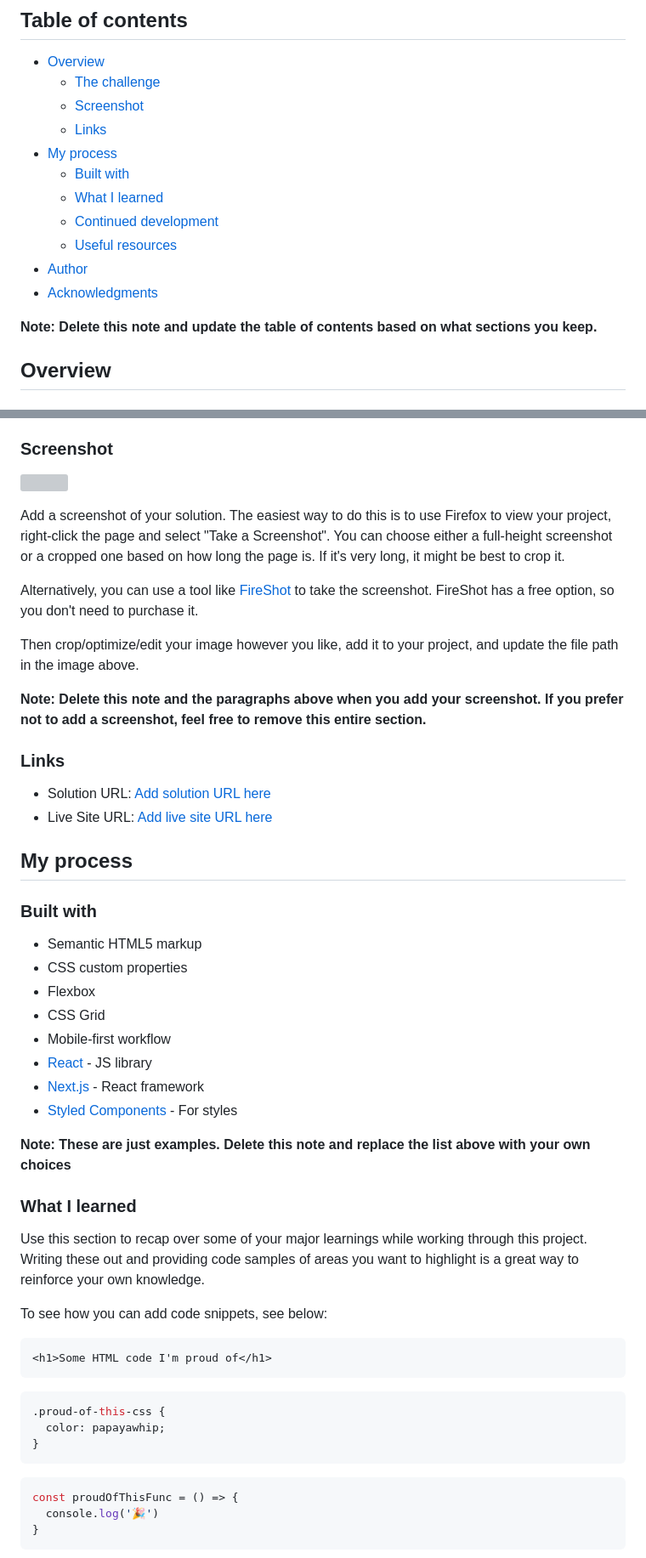
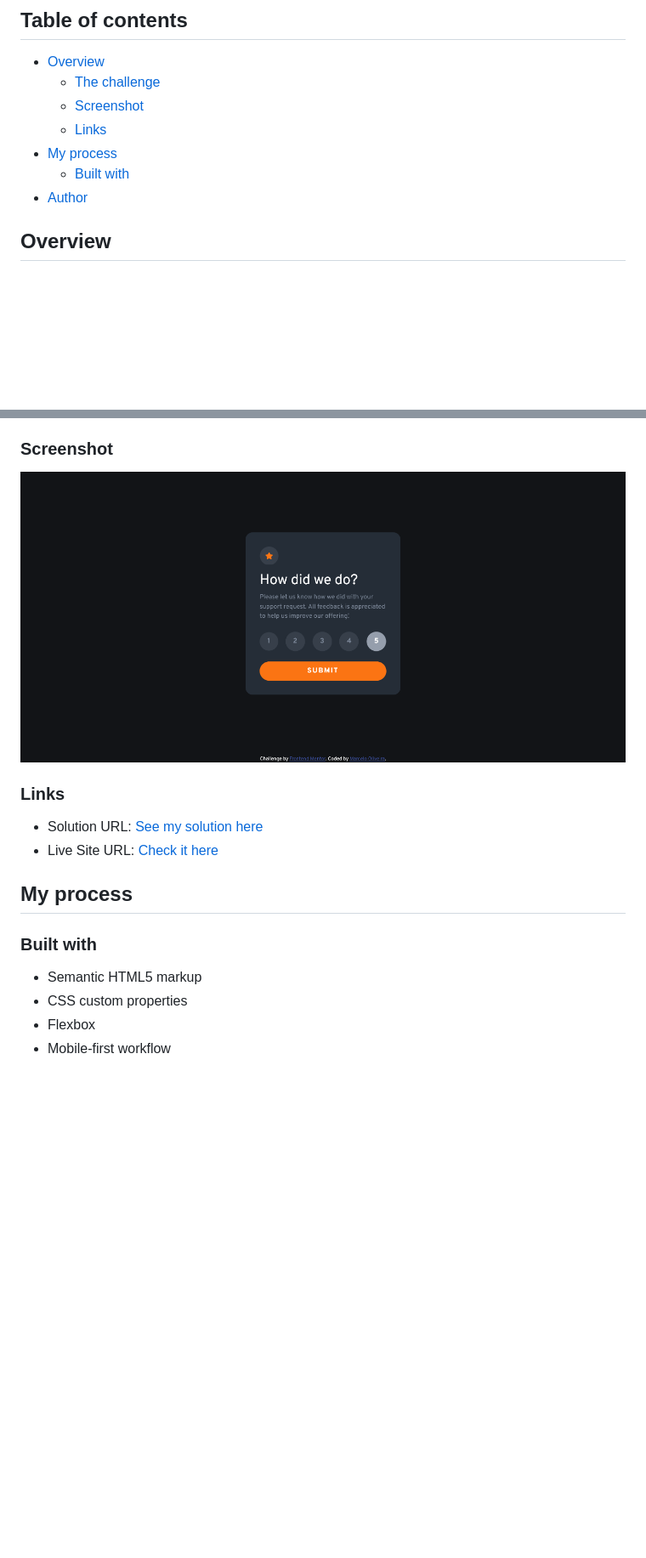
Before and after one commit to heiderick13/interactive-rating-component, a Markdown page: README.md, 2 parts joined by grey strips. Shown: that part at 85% size. Rendered like a GitHub page; pictures changed too: images/screenshot.png (added); blank space fills up the shorter version; grey boxes are pictures that could not be loaded.

````diff
--- a/README.md
+++ b/README.md
@@ -10,13 +10,7 @@ This is a solution to the [Interactive rating component challenge on Frontend Me
   - [Links](#links)
 - [My process](#my-process)
   - [Built with](#built-with)
-  - [What I learned](#what-i-learned)
-  - [Continued development](#continued-development)
-  - [Useful resources](#useful-resources)
 - [Author](#author)
-- [Acknowledgments](#acknowledgments)
-
-**Note: Delete this note and update the table of contents based on what sections you keep.**
 
 ## Overview
 
@@ -31,20 +25,12 @@ Users should be able to:
 
 ### Screenshot
 
-![](./screenshot.jpg)
-
-Add a screenshot of your solution. The easiest way to do this is to use Firefox to view your project, right-click the page and select "Take a Screenshot". You can choose either a full-height screenshot or a cropped one based on how long the page is. If it's very long, it might be best to crop it.
-
-Alternatively, you can use a tool like [FireShot](https://getfireshot.com/) to take the screenshot. FireShot has a free option, so you don't need to purchase it.
-
-Then crop/optimize/edit your image however you like, add it to your project, and update the file path in the image above.
-
-**Note: Delete this note and the paragraphs above when you add your screenshot. If you prefer not to add a screenshot, feel free to remove this entire section.**
+![](./images/screenshot.png)
 
 ### Links
 
-- Solution URL: [Add solution URL here](https://your-solution-url.com)
-- Live Site URL: [Add live site URL here](https://your-live-site-url.com)
+- Solution URL: [See my solution here](https://www.frontendmentor.io/solutions/solution-to-interactive-rating-component-challenge-UABSPQmJYB)
+- Live Site URL: [Check it here](https://heiderick13.github.io/interactive-rating-component/)
 
 ## My process
 
@@ -53,31 +39,4 @@ Then crop/optimize/edit your image however you like, add it to your project, and
 - Semantic HTML5 markup
 - CSS custom properties
 - Flexbox
-- CSS Grid
 - Mobile-first workflow
-- [React](https://reactjs.org/) - JS library
-- [Next.js](https://nextjs.org/) - React framework
-- [Styled Components](https://styled-components.com/) - For styles
-
-**Note: These are just examples. Delete this note and replace the list above with your own choices**
-
-### What I learned
-
-Use this section to recap over some of your major learnings while working through this project. Writing these out and providing code samples of areas you want to highlight is a great way to reinforce your own knowledge.
-
-To see how you can add code snippets, see below:
-
-```html
-<h1>Some HTML code I'm proud of</h1>
-```
-```css
-.proud-of-this-css {
-  color: papayawhip;
-}
-```
-```js
-const proudOfThisFunc = () => {
-  console.log('🎉')
-}
-```
-
````
Also changed, not shown: other parts of README.md (+2 -27 lines).
